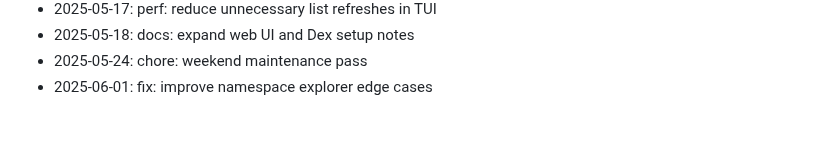
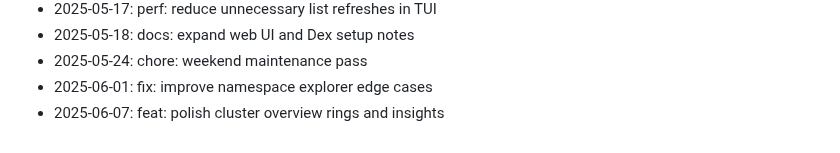
Before and after one commit to zrougamed/pyxis, a Markdown page: docs/CHANGELOG.md, the part around the change. Rendered like a GitHub page.

Commit message:
feat: polish cluster overview rings and insights

```diff
--- a/docs/CHANGELOG.md
+++ b/docs/CHANGELOG.md
@@ -59,3 +59,4 @@ Weekend development notes for Pyxis.
 - 2025-05-18: docs: expand web UI and Dex setup notes
 - 2025-05-24: chore: weekend maintenance pass
 - 2025-06-01: fix: improve namespace explorer edge cases
+- 2025-06-07: feat: polish cluster overview rings and insights
```
